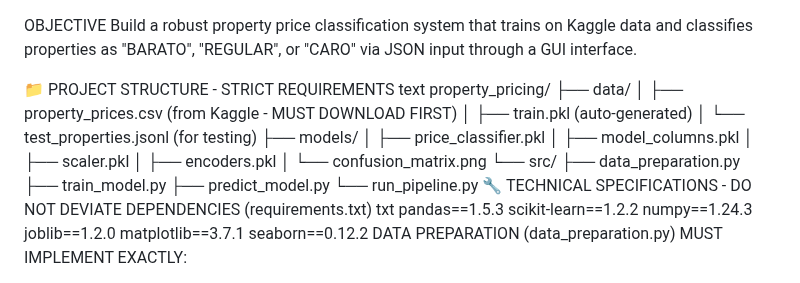
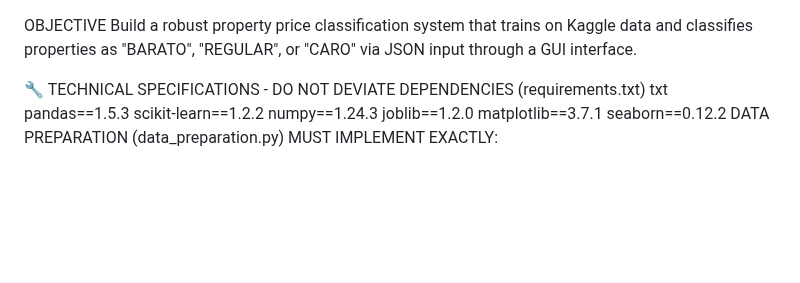
Before and after one commit to shuanobanano/analisis-y-clasificacion-de-propiedades-inmobiliarias, a Markdown page: AGENT.md, the part around one of its changes. Rendered like a GitHub page; blank space fills up the shorter version.

Commit message:
Revise AGENT.md with project details and requirements
Updated AGENT.md to include project objectives, technical specifications, and execution pipeline details.

```diff
--- a/AGENT.md
+++ b/AGENT.md
@@ -1,24 +1,7 @@
 OBJECTIVE
 Build a robust property price classification system that trains on Kaggle data and classifies properties as "BARATO", "REGULAR", or "CARO" via JSON input through a GUI interface.
 
-📁 PROJECT STRUCTURE - STRICT REQUIREMENTS
-text
-property_pricing/
-├── data/
-│   ├── property_prices.csv (from Kaggle - MUST DOWNLOAD FIRST)
-│   ├── train.pkl (auto-generated)
-│   └── test_properties.jsonl (for testing)
-├── models/
-│   ├── price_classifier.pkl
-│   ├── model_columns.pkl
-│   ├── scaler.pkl
-│   ├── encoders.pkl
-│   └── confusion_matrix.png
-└── src/
-    ├── data_preparation.py
-    ├── train_model.py
-    ├── predict_model.py
-    └── run_pipeline.py
+
 🔧 TECHNICAL SPECIFICATIONS - DO NOT DEVIATE
 DEPENDENCIES (requirements.txt)
 txt
```
Also changed, not shown: other parts of AGENT.md (+1 -0 lines).
